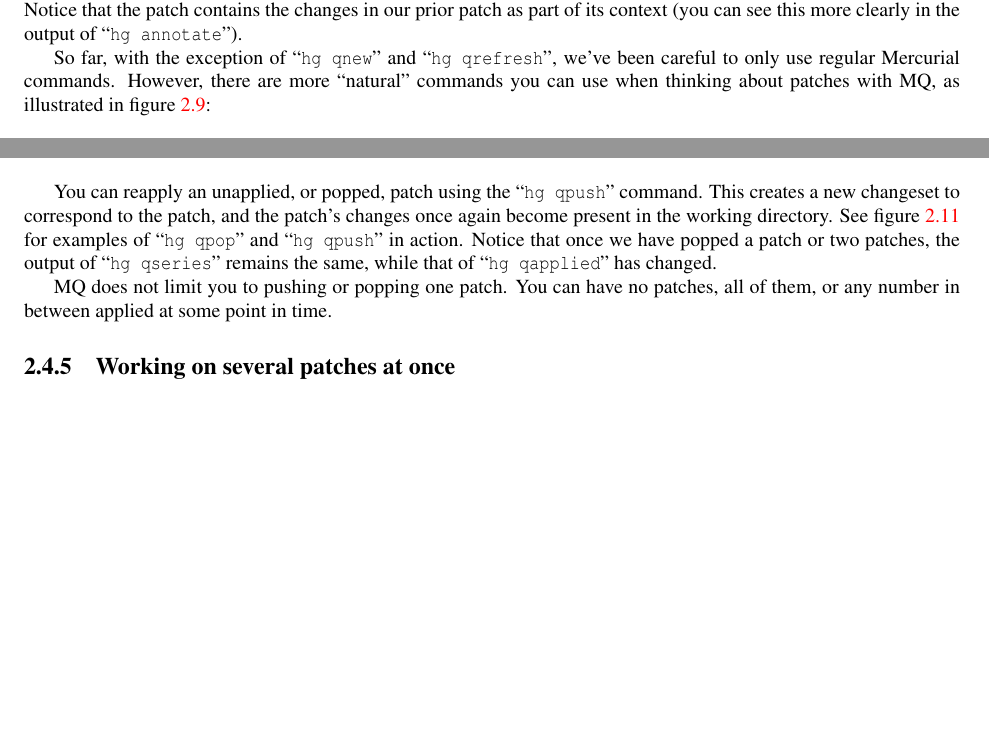
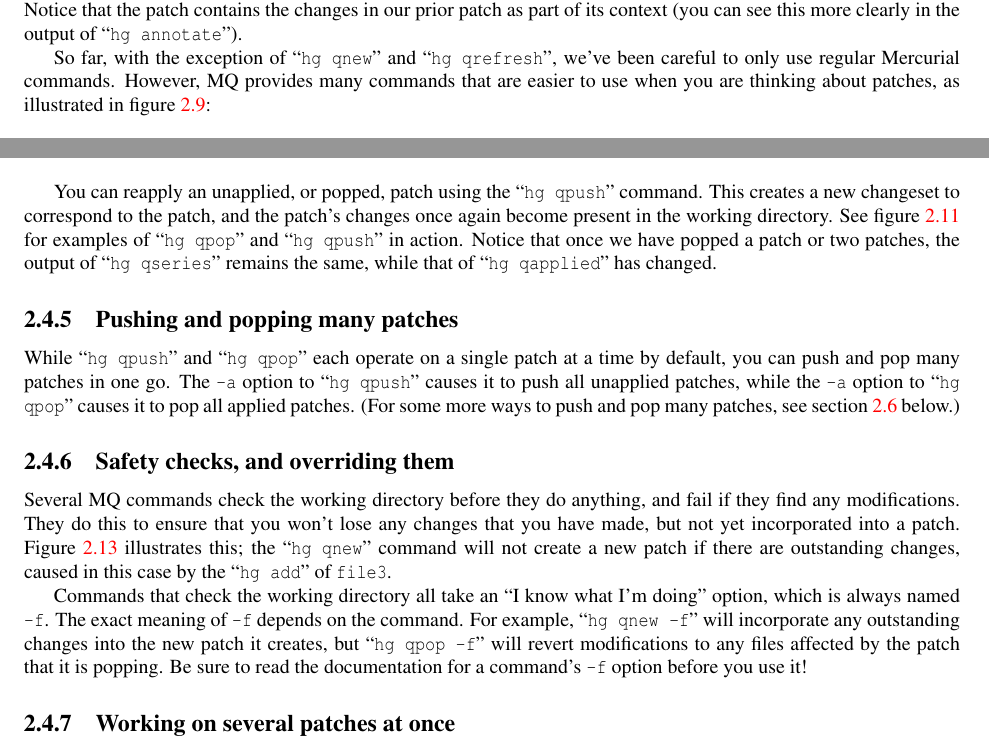
Before and after one commit to paugier/mercurial-book, a LaTeX book (en/00book.tex, which reads en/99defs.tex, en/mq.tex): two parts of pages 10 and 11 of 24 before the commit and two parts of pages 10 and 11 of 25 after it, joined at a grey line, cut so that both start at the same text, the shorter picture padded with empty space. Compiled offline with pdfLaTeX.

Commit message:
More MQ content and examples. Note -f option to some commands. Note -a option to qpush and qpop.

```diff
--- a/en/99defs.tex
+++ b/en/99defs.tex
@@ -11,6 +11,7 @@
 \newcommand{\hgcmdargs}[2]{\index{\texttt{#1} command}``\texttt{hg #1 #2}''}
 \newcommand{\hgopt}[2]{\index{\texttt{#1} command!\texttt{#2} option}\texttt{#2}}
 \newcommand{\cmdopt}[2]{\index{\texttt{#1} command!\texttt{#2} option}\texttt{#2}}
+\newcommand{\option}[1]{\texttt{#1}}
 \newcommand{\package}[1]{\index{\texttt{#1} package}\texttt{#1}}
 
 \newsavebox{\notebox}
--- a/en/mq.tex
+++ b/en/mq.tex
@@ -299,9 +299,9 @@
 \end{figure}
 
 So far, with the exception of \hgcmd{qnew} and \hgcmd{qrefresh}, we've
-been careful to only use regular Mercurial commands.  However, there
-are more ``natural'' commands you can use when thinking about patches
-with MQ, as illustrated in figure~\ref{ex:mq:qseries}:
+been careful to only use regular Mercurial commands.  However, MQ
+provides many commands that are easier to use when you are thinking
+about patches, as illustrated in figure~\ref{ex:mq:qseries}:
 
 \begin{itemize}
 \item The \hgcmd{qseries} command lists every patch that MQ knows
@@ -355,6 +355,11 @@
   \label{ex:mq:qpop}
 \end{figure}
 
-MQ does not limit you to pushing or popping one patch.  You can have
-no patches, all of them, or any number in between applied at some
-point in time.
+\subsection{Pushing and popping many patches}
+
+While \hgcmd{qpush} and \hgcmd{qpop} each operate on a single patch at
+a time by default, you can push and pop many patches in one go.  The
+\hgopt{qpush}{-a} option to \hgcmd{qpush} causes it to push all
+unapplied patches, while the \hgopt{qpop}{-a} option to \hgcmd{qpop}
+causes it to pop all applied patches.  (For some more ways to push and
+pop many patches, see section~\ref{sec:mq:perf} below.)
@@ -360,0 +370,12 @@
+  \label{ex:mq:qpush-a}
+\end{figure}
+
+\subsection{Safety checks, and overriding them}
+
+Several MQ commands check the working directory before they do
+anything, and fail if they find any modifications.  They do this to
+ensure that you won't lose any changes that you have made, but not yet
+incorporated into a patch.  Figure~\ref{ex:mq:add} illustrates this;
+the \hgcmd{qnew} command will not create a new patch if there are
+outstanding changes, caused in this case by the \hgcmd{add} of
+\filename{file3}.
@@ -361,3 +386,14 @@
+  \label{ex:mq:add}
+\end{figure}
+
+Commands that check the working directory all take an ``I know what
+I'm doing'' option, which is always named \option{-f}.  The exact
+meaning of \option{-f} depends on the command.  For example,
+\hgcmdargs{qnew}{\hgopt{qnew}{-f}} will incorporate any outstanding
+changes into the new patch it creates, but
+\hgcmdargs{qpop}{\hgopt{qpop}{-f}} will revert modifications to any
+files affected by the patch that it is popping.  Be sure to read the
+documentation for a command's \option{-f} option before you use it!
 
 \subsection{Working on several patches at once}
 
```
Also changed, not shown: en/mq.tex (9 more changed lines), 1 other file.
